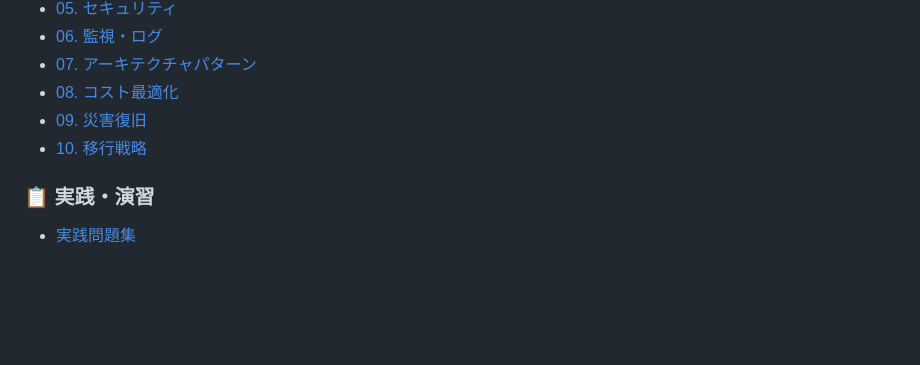
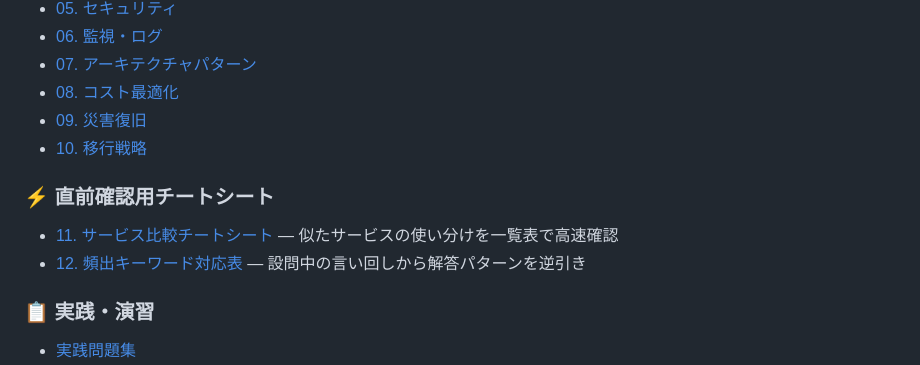
Before and after one commit to RyoWakabayashi/aws-sap-study-guide, a Markdown page: README.md, the part around the change. GitHub-like rendering; blank space fills up the shorter version.

```diff
--- a/README.md
+++ b/README.md
@@ -72,6 +72,11 @@ SAP-C02 は 2022 年 11 月に改訂され、現在は **4 つのドメイン**
 - [08. コスト最適化](./08-cost-optimization.md)
 - [09. 災害復旧](./09-disaster-recovery.md)
 - [10. 移行戦略](./10-migration.md)
+
+### ⚡ 直前確認用チートシート
+
+- [11. サービス比較チートシート](./11-comparison-cheatsheet.md) — 似たサービスの使い分けを一覧表で高速確認
+- [12. 頻出キーワード対応表](./12-keyword-cheatsheet.md) — 設問中の言い回しから解答パターンを逆引き
 
 ### 📋 実践・演習
 
```
Also changed, not shown: 11-comparison-cheatsheet.md (added, +224 -0 lines), 12-keyword-cheatsheet.md (added, +159 -0 lines).
